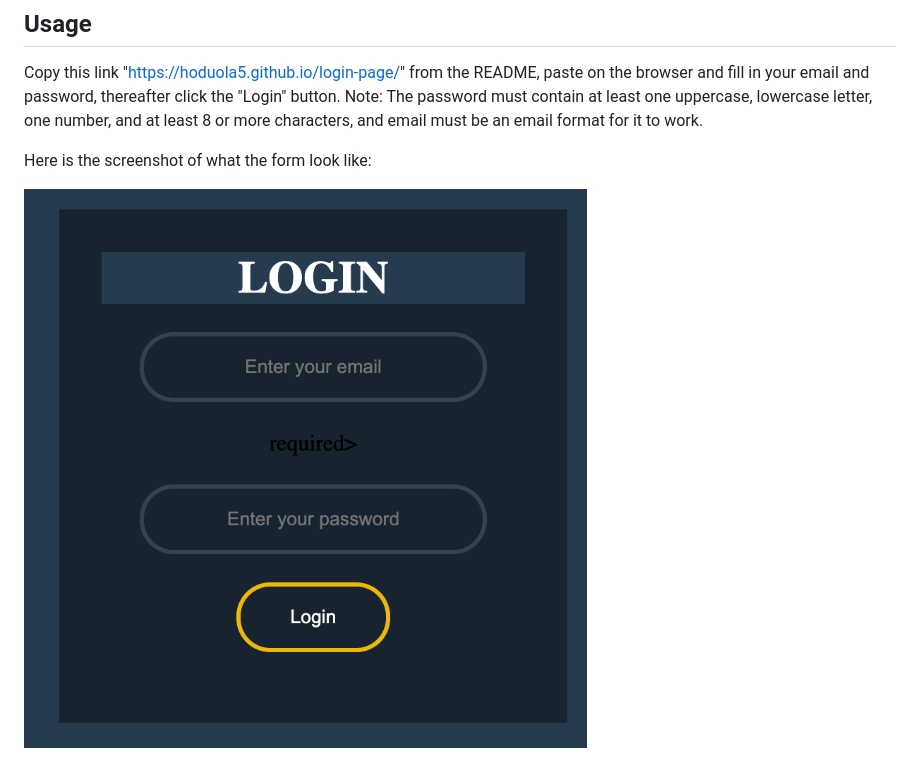
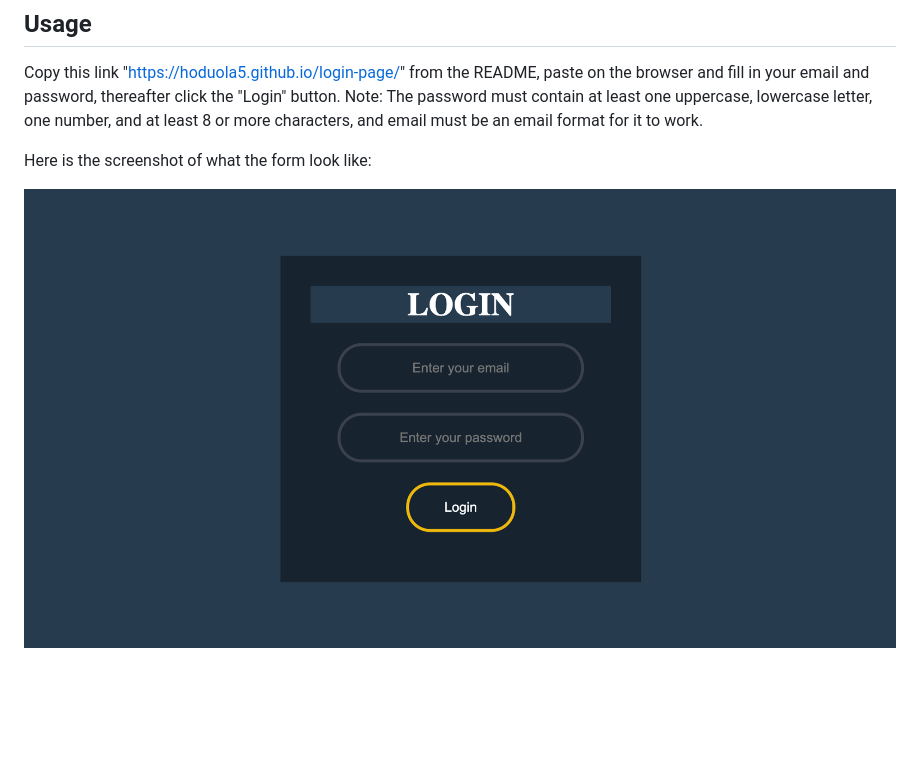
Before and after one commit to hoduola5/login-page, a Markdown page: README.md, the part around the change. Rendered like a GitHub page; pictures changed too: assets/images/login-screenshot.png (added), assets/images/login.png (deleted); blank space fills up the shorter version.

Commit message:
Added new screenshot

```diff
--- a/README.md
+++ b/README.md
@@ -13,4 +13,4 @@ Note: The password must contain at least one uppercase, lowercase letter, one nu
 
 Here is the screenshot of what the form look like:
 
-![alt text](assets/images/login.png)
+![alt text](assets/images/login-screenshot.png)
```
Also changed, not shown: 3 other files.
